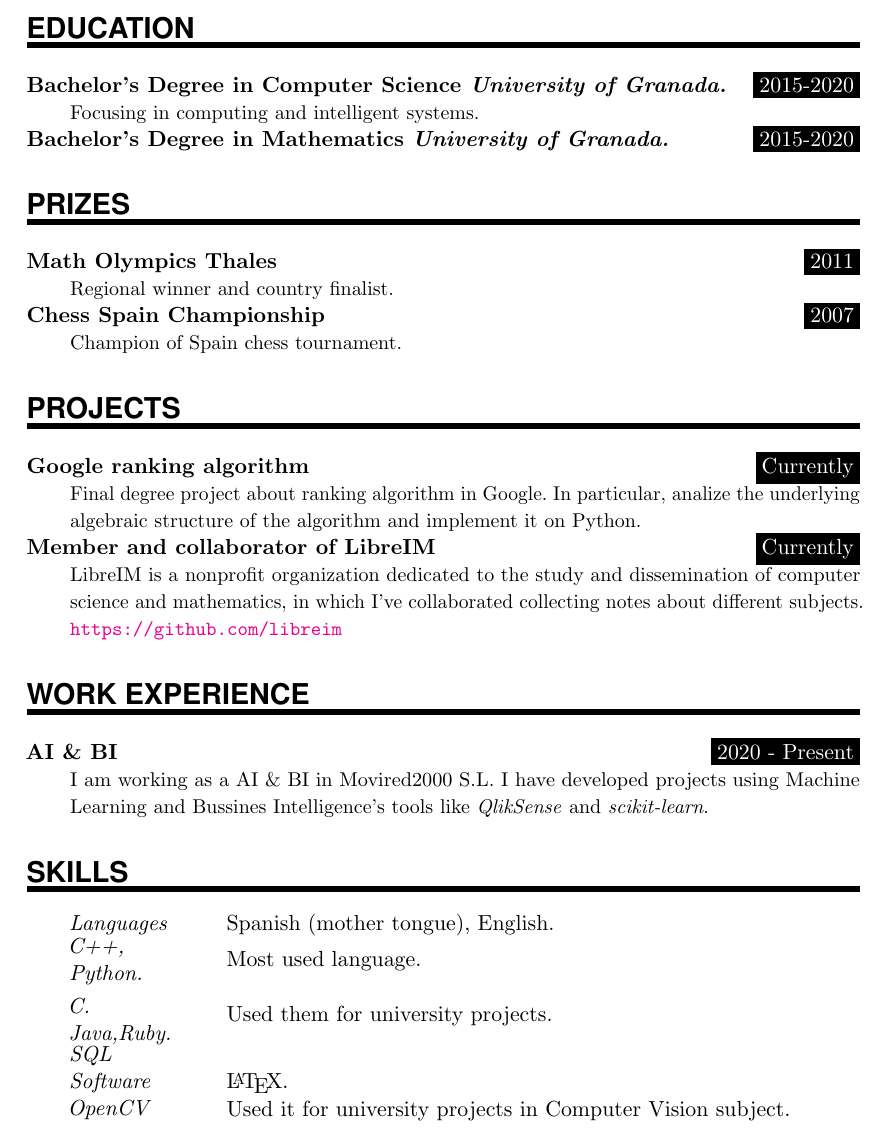
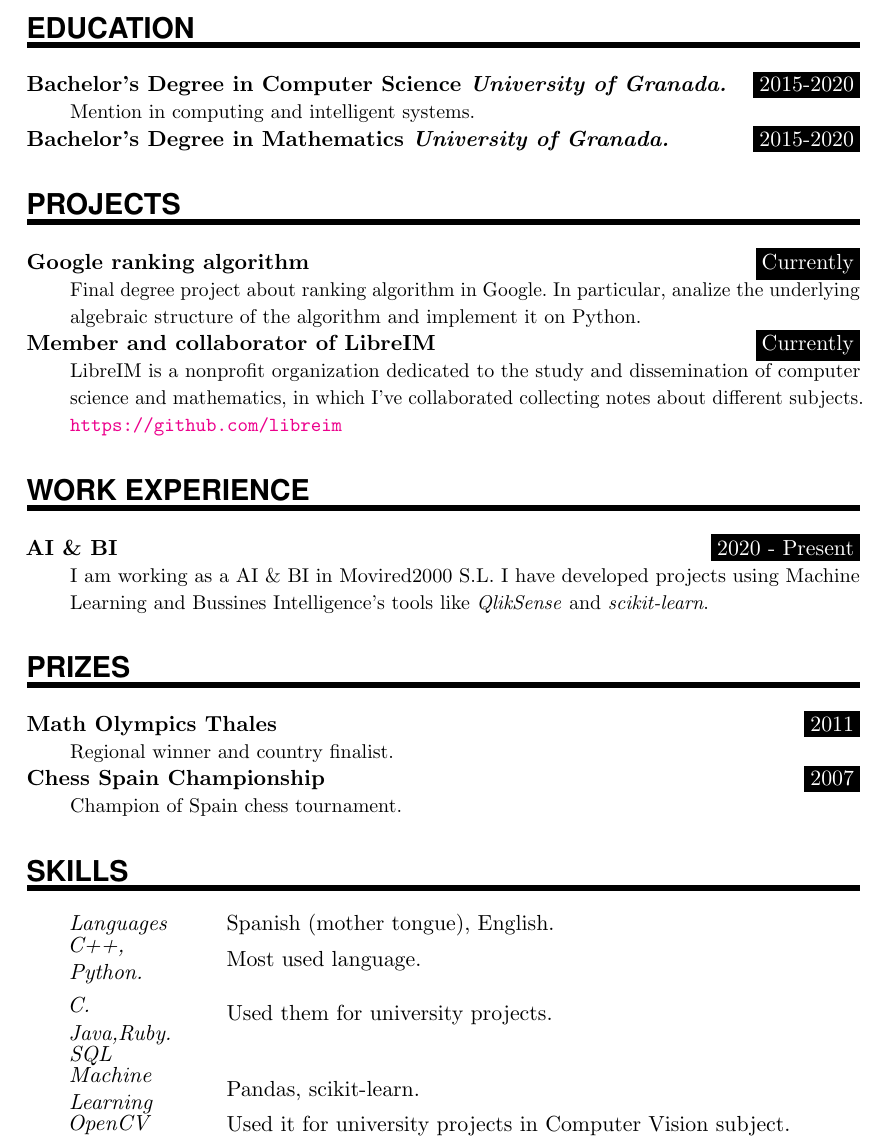
Before and after one commit to jocaro97/cv, a LaTeX CV (cv_eng.tex): part of the page, cut so that both start at the same text. Compiled offline with pdfLaTeX.

Commit message:
Change Order
Change order. Add more skills.

```diff
--- a/cv_eng.tex
+++ b/cv_eng.tex
@@ -125,15 +125,8 @@
 %%% ------------------------------------------------------------
 \NewPart{Education}{}
 
-\ProjectEntry{Bachelor's Degree in Computer Science \textit{University of Granada.}}{2015-2020}{}{Focusing in computing and intelligent systems.}
+\ProjectEntry{Bachelor's Degree in Computer Science \textit{University of Granada.}}{2015-2020}{}{Mention in computing and intelligent systems.}
 \ProjectEntry{Bachelor's Degree in Mathematics \textit{University of Granada.}}{2015-2020}{}{}
-
-%%% Prizes
-%%% ------------------------------------------------------------
-\NewPart{Prizes}{}
-\ProjectEntry{Math Olympics Thales}{2011}{}{Regional winner and country finalist.}
-\ProjectEntry{Chess Spain Championship}{2007}{}{Champion of Spain chess tournament.}
-%\ProjectEntry{Chess-Blitz Spain Championship}{2013}{}{Champion of Spain chess blitz tournament.}
 
 %%% Education
 %%% ------------------------------------------------------------
@@ -147,6 +140,13 @@
 \ProjectEntry{AI \& BI}{2020 - Present}{}{I am working as a AI \& BI in Movired2000 S.L. I have developed projects using Machine Learning and Bussines Intelligence's tools like \textit{QlikSense} and \textit{scikit-learn}.}
 % \ProjectEntry{Math teacher}{2017 - Present}{}{I am working as a math teacher in private Maths lessons.}
 
+%%% Prizes
+%%% ------------------------------------------------------------
+\NewPart{Prizes}{}
+\ProjectEntry{Math Olympics Thales}{2011}{}{Regional winner and country finalist.}
+\ProjectEntry{Chess Spain Championship}{2007}{}{Champion of Spain chess tournament.}
+%\ProjectEntry{Chess-Blitz Spain Championship}{2013}{}{Champion of Spain chess blitz tournament.}
+
 %%% Skills
 %%% ------------------------------------------------------------
 \NewPart{Skills}{}
@@ -155,6 +155,7 @@
 \SkillsEntry{C++, Python.}{Most used language.}
 \SkillsEntry{\\C. \\ Java,Ruby. }{Used them for university projects.}
 \SkillsEntry{SQL}{}
-\SkillsEntry{Software}{\LaTeX.}
+%\SkillsEntry{Software}{\LaTeX.}
+\SkillsEntry{Machine Learning}{Pandas, scikit-learn.}
 \SkillsEntry{OpenCV}{Used it for university projects in Computer Vision subject.}
 \end{document}
```
Also changed, not shown: cv_eng.pdf (added).
